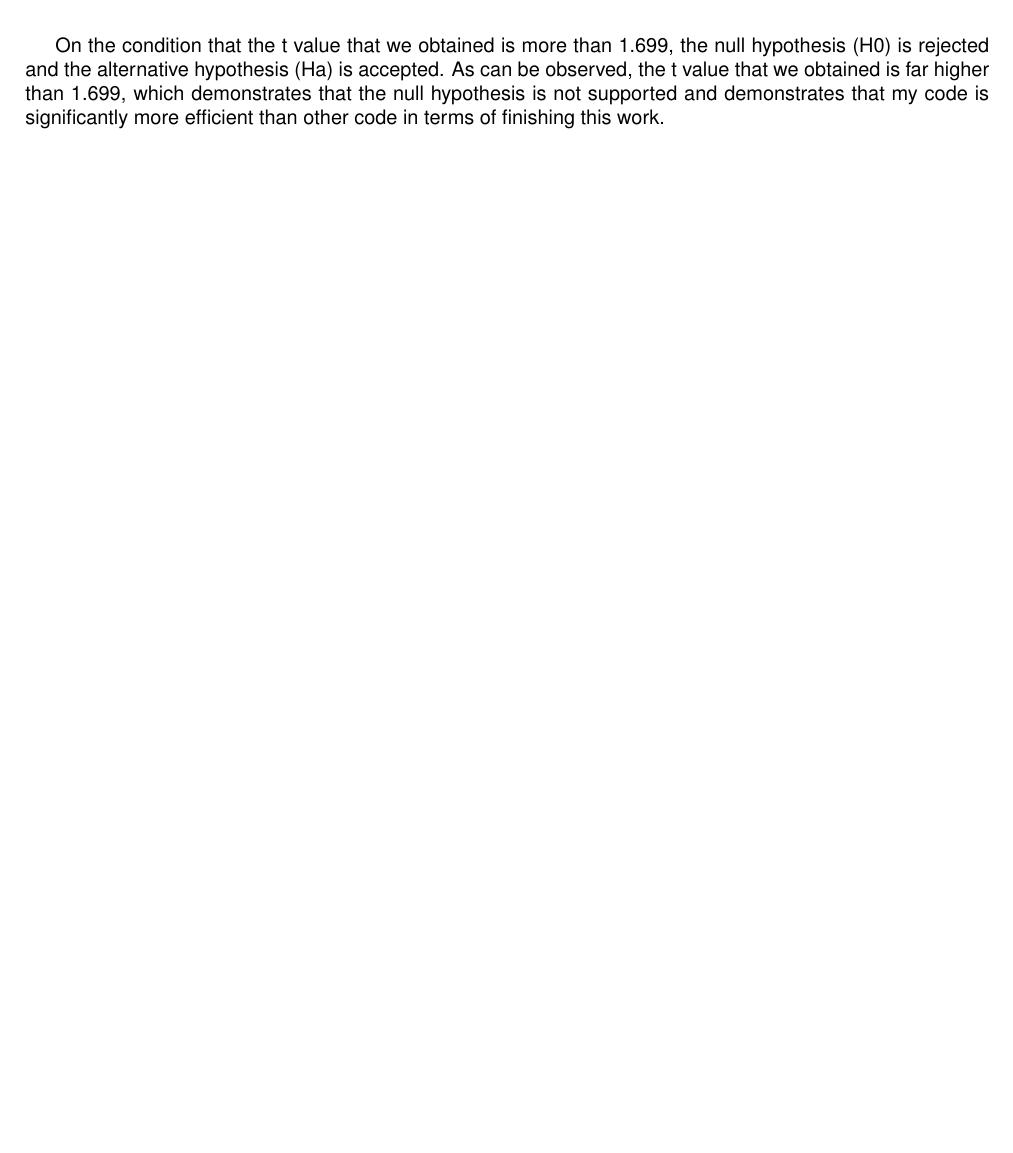
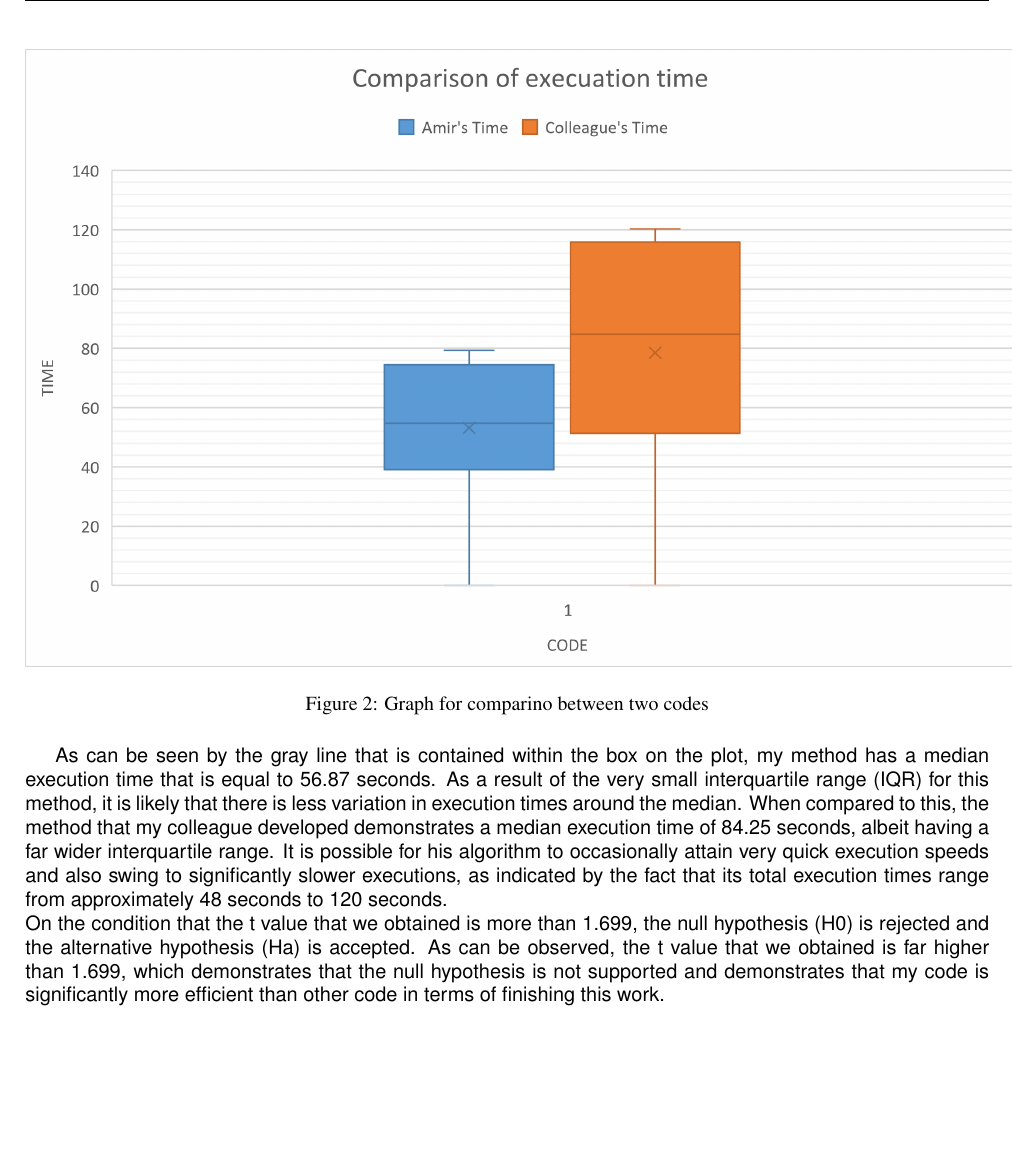
Before and after one commit to amirmat98/Research_Track1_Assignment1, a LaTeX document (Report/main.tex, which reads Report/Main/Experiment.tex): part of page 7 of 7, cut at the place of the change, the shorter picture padded with empty space. Compiled offline with pdfLaTeX.

Commit message:
Update readme

```diff
--- a/Report/Main/Experiment.tex
+++ b/Report/Main/Experiment.tex
@@ -47,7 +47,24 @@ with the value of 1.699.
 \end{figure}
 
 \clearpage
+\begin{figure}[htbp]
+    \centering  % Optional: centers the image horizontally
+    \includegraphics{./Graph.png}  % Replace with your image file name
+    \caption{Graph for comparino between two codes}  % Optional: adds a caption below the image
+    \label{fig:test_results}  % Replace with a meaningful label name
+\end{figure}
+
 \par
+As can be seen by the gray line that is contained within the box on the plot,
+my method has a median execution time that is equal to 56.87 seconds.
+As a result of the very small interquartile range (IQR) for this method,
+it is likely that there is less variation in execution times around the median.
+When compared to this, the method that my colleague developed demonstrates
+a median execution time of 84.25 seconds, albeit having a far wider interquartile range.
+It is possible for his algorithm to occasionally attain very quick execution speeds and
+also swing to significantly slower executions, as indicated by the fact that its
+total execution times range from approximately 48 seconds to 120 seconds.
+\\
 On the condition that the t value that we obtained is more than 1.699,
 the null hypothesis (H0) is rejected and the alternative hypothesis (Ha) is accepted.
 As can be observed, the t value that we obtained is far higher than 1.699,
```
Also changed, not shown: README.md, Report/Graph.png (added), Report/main.pdf, 6 other files.
